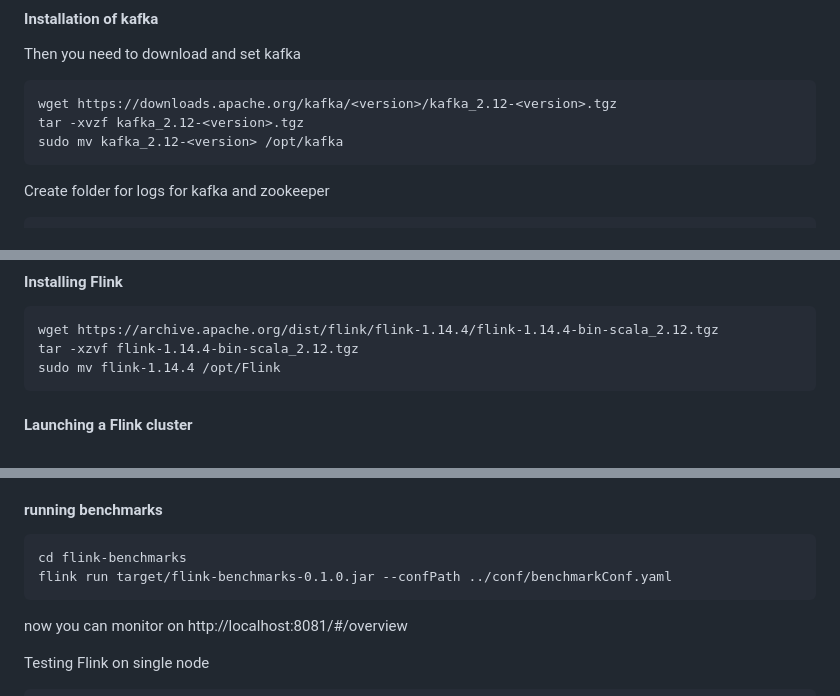
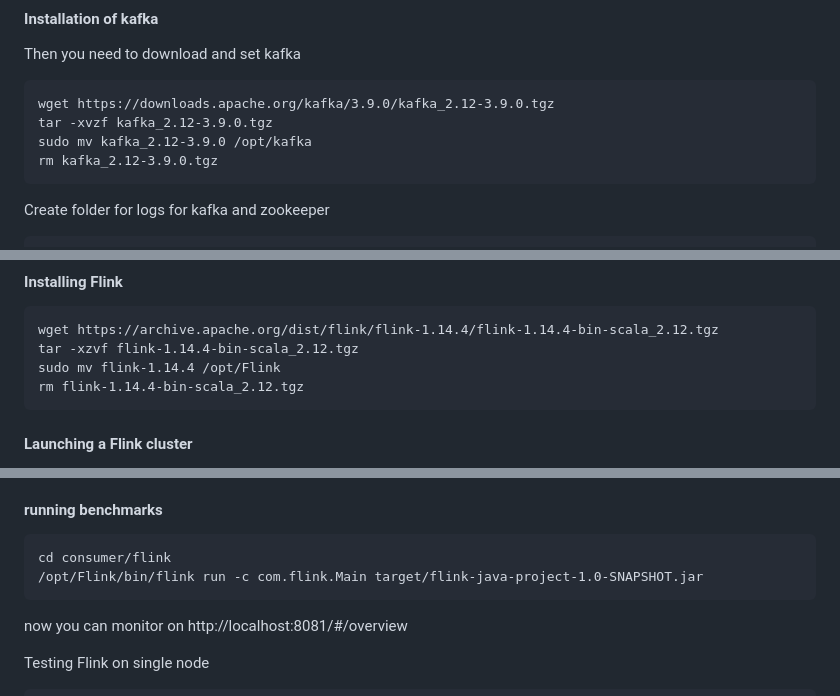
Before and after one commit to moiravs/AdvanceDB, a Markdown page: readme.md, 3 parts joined by grey strips. Rendered like a GitHub page.

````diff
--- a/readme.md
+++ b/readme.md
@@ -67,9 +67,10 @@ java -version
 Then you need to download and set kafka
 
 ```
-wget https://downloads.apache.org/kafka/<version>/kafka_2.12-<version>.tgz
-tar -xvzf kafka_2.12-<version>.tgz
-sudo mv kafka_2.12-<version> /opt/kafka
+wget https://downloads.apache.org/kafka/3.9.0/kafka_2.12-3.9.0.tgz
+tar -xvzf kafka_2.12-3.9.0.tgz
+sudo mv kafka_2.12-3.9.0 /opt/kafka
+rm kafka_2.12-3.9.0.tgz
 ```
 
 Create folder for logs for kafka and zookeeper
@@ -147,6 +148,7 @@ sudo apt install openssh-server -y
 wget https://archive.apache.org/dist/flink/flink-1.14.4/flink-1.14.4-bin-scala_2.12.tgz
 tar -xzvf flink-1.14.4-bin-scala_2.12.tgz
 sudo mv flink-1.14.4 /opt/Flink
+rm flink-1.14.4-bin-scala_2.12.tgz
 ```
 
 #### Launching a Flink cluster
@@ -224,8 +226,8 @@ You have to configure the kafka topic and create the topic if not exists or you
 then you also have to launch kafka server and flink server.
 #### running benchmarks
 ```
-cd flink-benchmarks
-flink run target/flink-benchmarks-0.1.0.jar --confPath ../conf/benchmarkConf.yaml
+cd consumer/flink
+/opt/Flink/bin/flink run -c com.flink.Main target/flink-java-project-1.0-SNAPSHOT.jar
 ```
 now you can monitor on http://localhost:8081/#/overview
 
````
